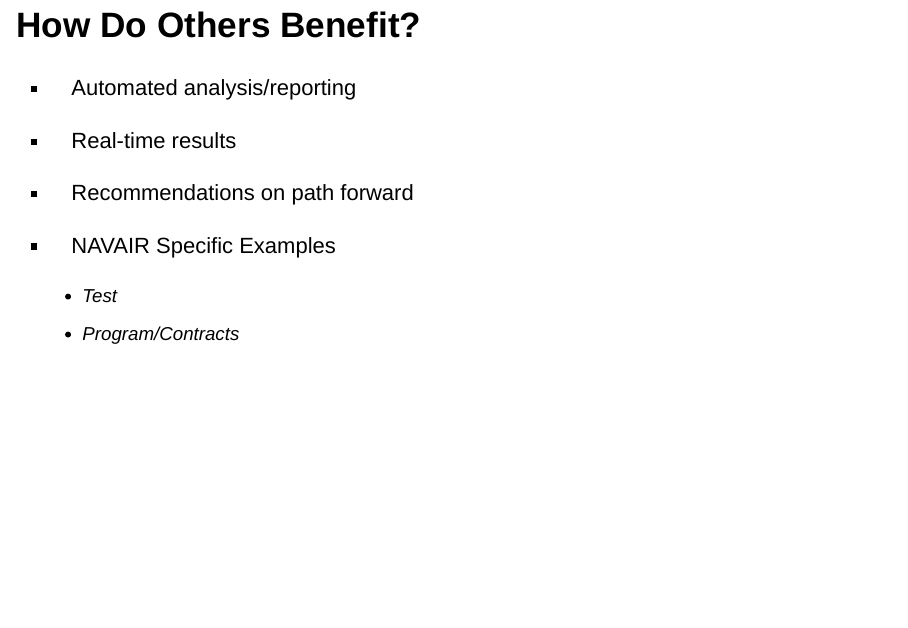
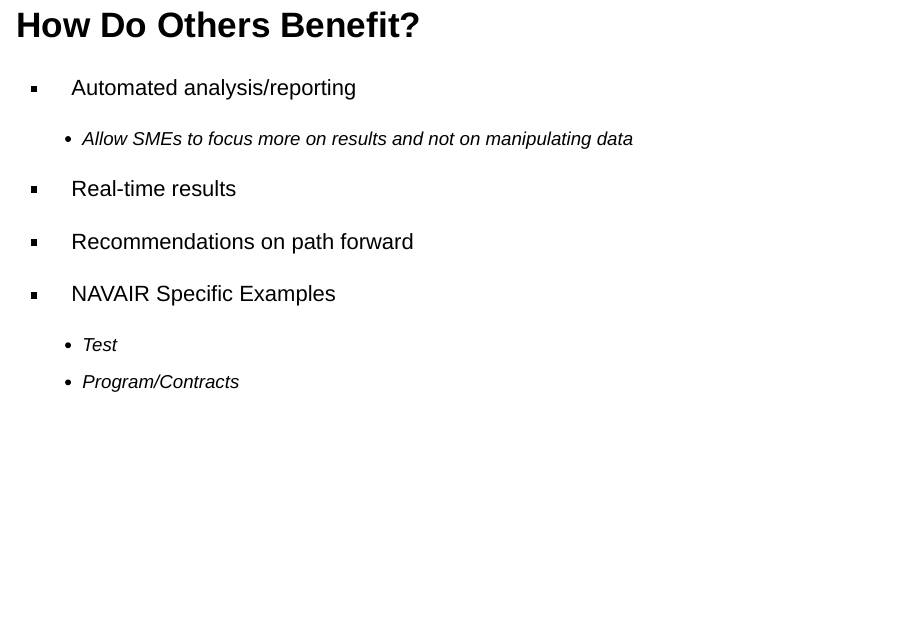
Before and after one commit to joeybellerose/Pitch, an R Markdown document (OverviewSlides.Rmd): page 5 of 11. Rendered offline with R 4.5, knitr and Pandoc, with nearby package versions; drawn as Slidy slides in place of the format the file asks for.

Commit message:
Added bullet to "How Others Benefit" slide

```diff
--- a/OverviewSlides.Rmd
+++ b/OverviewSlides.Rmd
@@ -52,6 +52,7 @@
 ## How Do Others Benefit?
 
 - Automated analysis/reporting
+  - Allow SMEs to focus more on results and not on manipulating data
 
 - Real-time results
 
```
Also changed, not shown: OverviewSlides.html, createSlides.R (line endings or trailing spaces), 31 other files.
